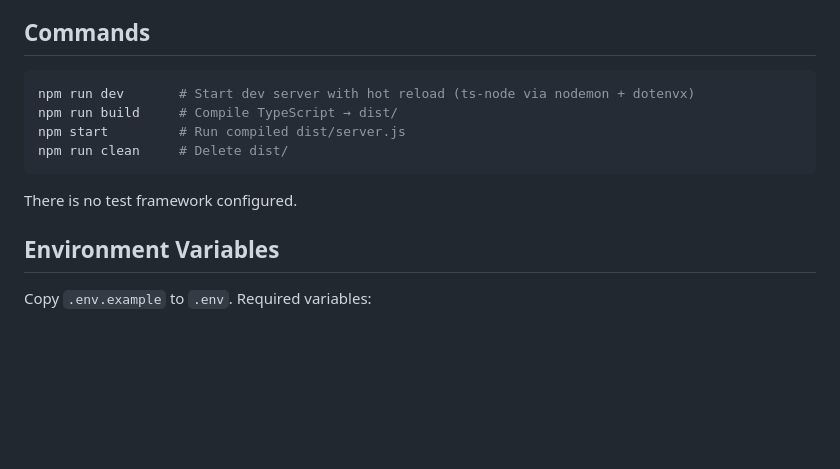
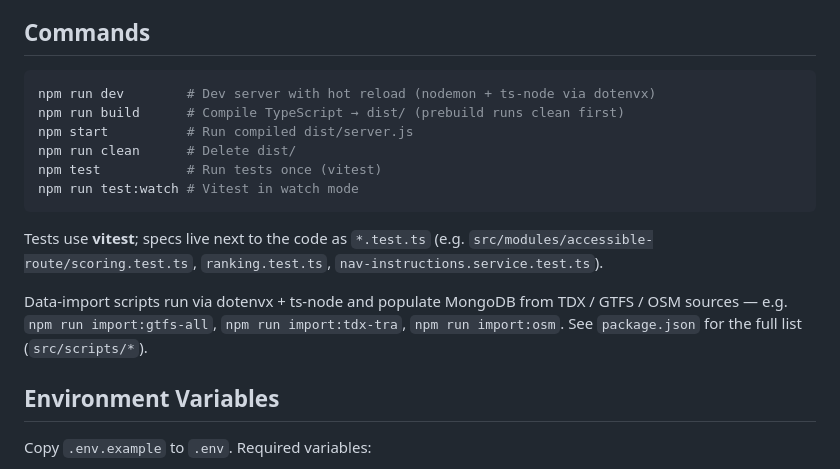
Before and after one commit to yuzen9622/taipei-accessible-backend, a Markdown page: CLAUDE.md, the part around one of its changes. GitHub-like rendering; blank space fills up the shorter version.

````diff
--- a/CLAUDE.md
+++ b/CLAUDE.md
@@ -5,13 +5,17 @@ This file provides guidance to Claude Code (claude.ai/code) when working with co
 ## Commands
 
 ```bash
-npm run dev       # Start dev server with hot reload (ts-node via nodemon + dotenvx)
-npm run build     # Compile TypeScript → dist/
-npm start         # Run compiled dist/server.js
-npm run clean     # Delete dist/
+npm run dev        # Dev server with hot reload (nodemon + ts-node via dotenvx)
+npm run build      # Compile TypeScript → dist/ (prebuild runs clean first)
+npm start          # Run compiled dist/server.js
+npm run clean      # Delete dist/
+npm test           # Run tests once (vitest)
+npm run test:watch # Vitest in watch mode
 ```
 
-There is no test framework configured.
+Tests use **vitest**; specs live next to the code as `*.test.ts` (e.g. `src/modules/accessible-route/scoring.test.ts`, `ranking.test.ts`, `nav-instructions.service.test.ts`).
+
+Data-import scripts run via dotenvx + ts-node and populate MongoDB from TDX / GTFS / OSM sources — e.g. `npm run import:gtfs-all`, `npm run import:tdx-tra`, `npm run import:osm`. See `package.json` for the full list (`src/scripts/*`).
 
 ## Environment Variables
 
````
Also changed, not shown: other parts of CLAUDE.md (+59 -31 lines).
